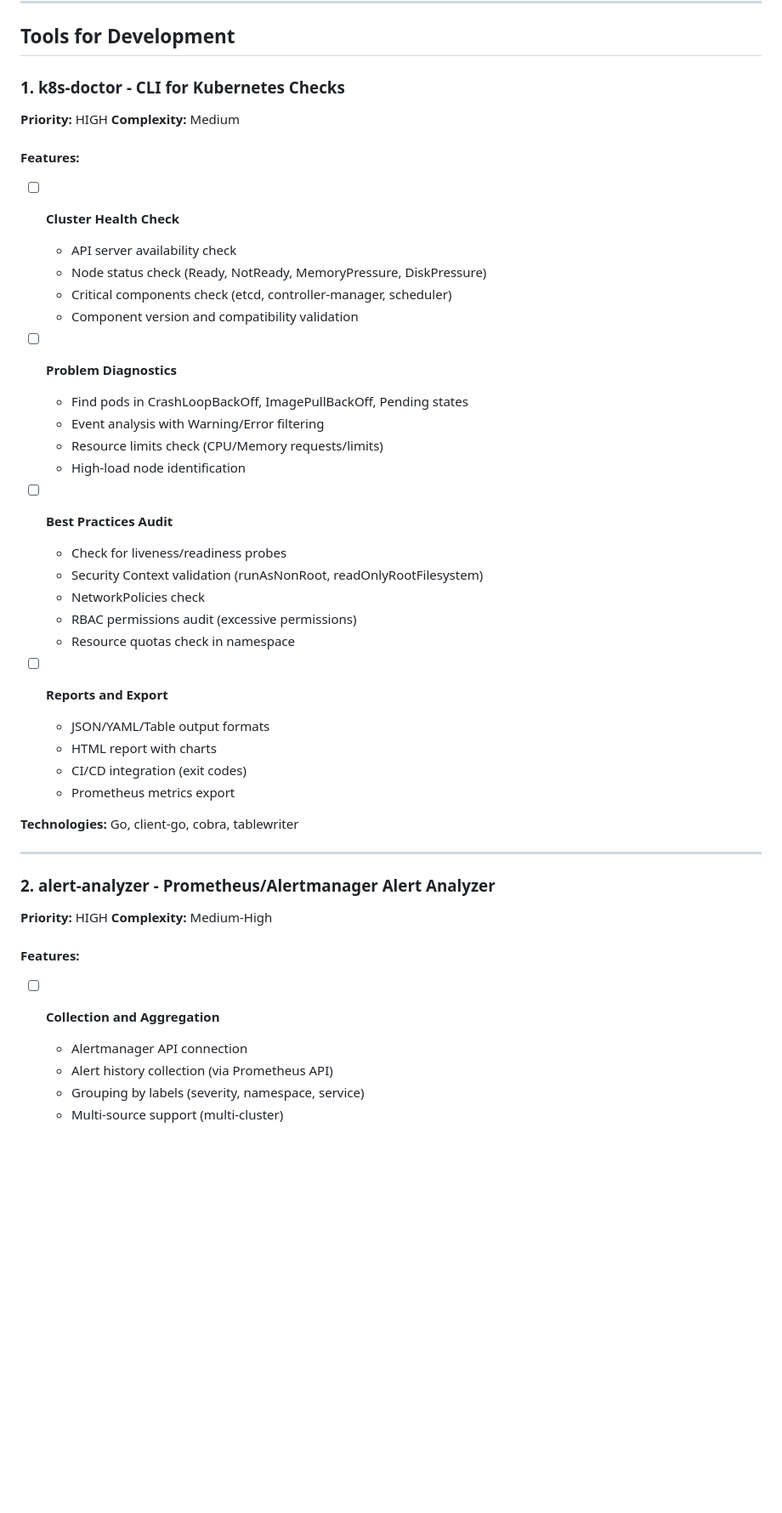
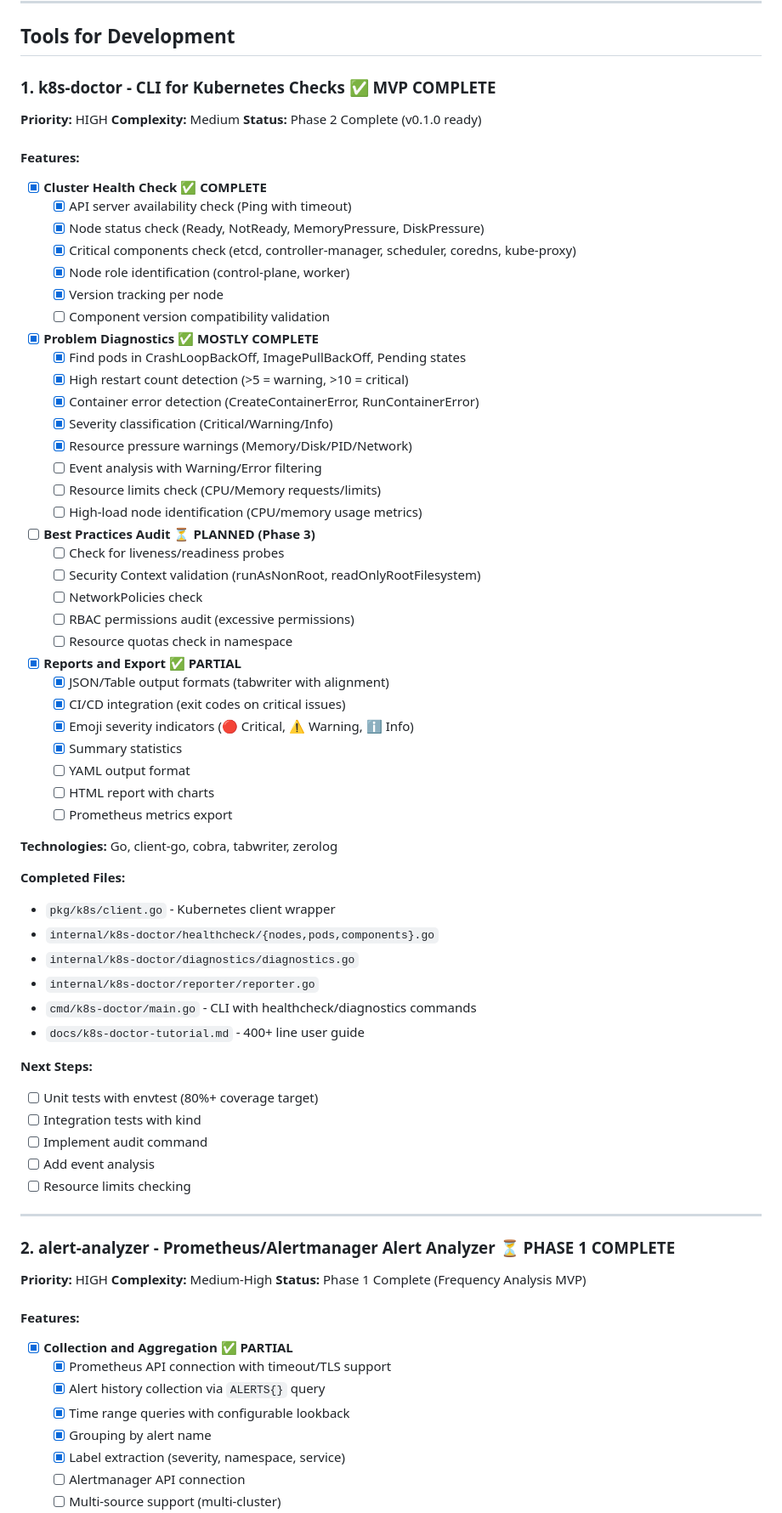
Before and after one commit to neogan74/sre-toolkit, a Markdown page: docs/backlog.md, the part around one of its changes. Shown at 85% size. Drawn GitHub-style; blank space fills up the shorter version.

```diff
--- a/docs/backlog.md
+++ b/docs/backlog.md
@@ -7,48 +7,77 @@ Create a set of practical tools for SRE specialists, demonstrating deep understa
 
 ## Tools for Development
 
-### 1. k8s-doctor - CLI for Kubernetes Checks
+### 1. k8s-doctor - CLI for Kubernetes Checks ✅ **MVP COMPLETE**
 **Priority:** HIGH
 **Complexity:** Medium
+**Status:** Phase 2 Complete (v0.1.0 ready)
 
 #### Features:
-- [ ] **Cluster Health Check**
-  - API server availability check
-  - Node status check (Ready, NotReady, MemoryPressure, DiskPressure)
-  - Critical components check (etcd, controller-manager, scheduler)
-  - Component version and compatibility validation
+- [x] **Cluster Health Check** ✅ **COMPLETE**
+  - [x] API server availability check (Ping with timeout)
+  - [x] Node status check (Ready, NotReady, MemoryPressure, DiskPressure)
+  - [x] Critical components check (etcd, controller-manager, scheduler, coredns, kube-proxy)
+  - [x] Node role identification (control-plane, worker)
+  - [x] Version tracking per node
+  - [ ] Component version compatibility validation
 
-- [ ] **Problem Diagnostics**
-  - Find pods in CrashLoopBackOff, ImagePullBackOff, Pending states
-  - Event analysis with Warning/Error filtering
-  - Resource limits check (CPU/Memory requests/limits)
-  - High-load node identification
+- [x] **Problem Diagnostics** ✅ **MOSTLY COMPLETE**
+  - [x] Find pods in CrashLoopBackOff, ImagePullBackOff, Pending states
+  - [x] High restart count detection (>5 = warning, >10 = critical)
+  - [x] Container error detection (CreateContainerError, RunContainerError)
+  - [x] Severity classification (Critical/Warning/Info)
+  - [x] Resource pressure warnings (Memory/Disk/PID/Network)
+  - [ ] Event analysis with Warning/Error filtering
+  - [ ] Resource limits check (CPU/Memory requests/limits)
+  - [ ] High-load node identification (CPU/memory usage metrics)
 
-- [ ] **Best Practices Audit**
-  - Check for liveness/readiness probes
-  - Security Context validation (runAsNonRoot, readOnlyRootFilesystem)
-  - NetworkPolicies check
-  - RBAC permissions audit (excessive permissions)
-  - Resource quotas check in namespace
+- [ ] **Best Practices Audit** ⏳ **PLANNED (Phase 3)**
+  - [ ] Check for liveness/readiness probes
+  - [ ] Security Context validation (runAsNonRoot, readOnlyRootFilesystem)
+  - [ ] NetworkPolicies check
+  - [ ] RBAC permissions audit (excessive permissions)
+  - [ ] Resource quotas check in namespace
 
-- [ ] **Reports and Export**
-  - JSON/YAML/Table output formats
-  - HTML report with charts
-  - CI/CD integration (exit codes)
-  - Prometheus metrics export
+- [x] **Reports and Export** ✅ **PARTIAL**
+  - [x] JSON/Table output formats (tabwriter with alignment)
+  - [x] CI/CD integration (exit codes on critical issues)
+  - [x] Emoji severity indicators (🔴 Critical, ⚠️ Warning, ℹ️ Info)
+  - [x] Summary statistics
+  - [ ] YAML output format
+  - [ ] HTML report with charts
+  - [ ] Prometheus metrics export
 
-**Technologies:** Go, client-go, cobra, tablewriter
+**Technologies:** Go, client-go, cobra, tabwriter, zerolog
+
+**Completed Files:**
+- `pkg/k8s/client.go` - Kubernetes client wrapper
+- `internal/k8s-doctor/healthcheck/{nodes,pods,components}.go`
+- `internal/k8s-doctor/diagnostics/diagnostics.go`
+- `internal/k8s-doctor/reporter/reporter.go`
+- `cmd/k8s-doctor/main.go` - CLI with healthcheck/diagnostics commands
+- `docs/k8s-doctor-tutorial.md` - 400+ line user guide
+
+**Next Steps:**
+- [ ] Unit tests with envtest (80%+ coverage target)
+- [ ] Integration tests with kind
+- [ ] Implement audit command
+- [ ] Add event analysis
+- [ ] Resource limits checking
 
 ---
 
-### 2. alert-analyzer - Prometheus/Alertmanager Alert Analyzer
+### 2. alert-analyzer - Prometheus/Alertmanager Alert Analyzer ⏳ **PHASE 1 COMPLETE**
 **Priority:** HIGH
 **Complexity:** Medium-High
+**Status:** Phase 1 Complete (Frequency Analysis MVP)
 
 #### Features:
-- [ ] **Collection and Aggregation**
-  - Alertmanager API connection
-  - Alert history collection (via Prometheus API)
-  - Grouping by labels (severity, namespace, service)
-  - Multi-source support (multi-cluster)
+- [x] **Collection and Aggregation** ✅ **PARTIAL**
+  - [x] Prometheus API connection with timeout/TLS support
+  - [x] Alert history collection via `ALERTS{}` query
+  - [x] Time range queries with configurable lookback
+  - [x] Grouping by alert name
+  - [x] Label extraction (severity, namespace, service)
+  - [ ] Alertmanager API connection
+  - [ ] Multi-source support (multi-cluster)
 
```
Also changed, not shown: other parts of docs/backlog.md (+115 -59 lines).
